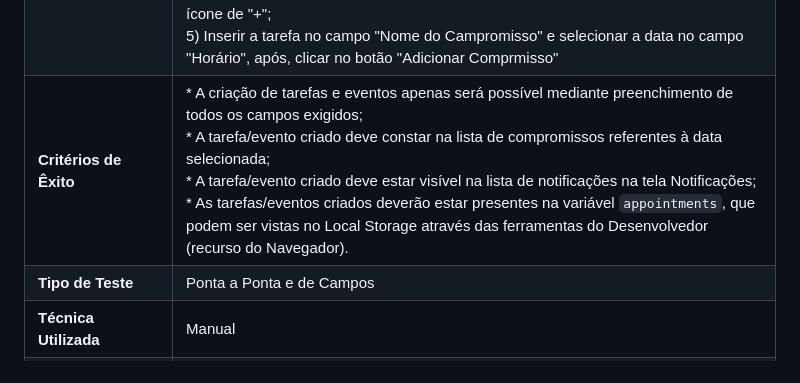
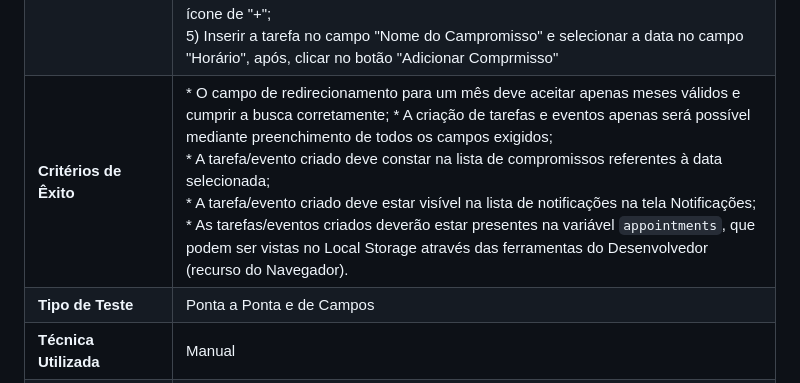
Before and after one commit to ICEI-PUC-Minas-PMV-ADS/E1-PROJ-WEB-T16-Time3-ProjDailyCare, a Markdown page: docs/08-Plano de Testes de Software.md, the part around the change. Drawn GitHub-style.

```diff
--- a/docs/08-Plano de Testes de Software.md
+++ b/docs/08-Plano de Testes de Software.md
@@ -41,7 +41,7 @@ O presente Plano de Testes se realiza a partir de casos de teste, orientados por
 |**História de Usuário**| * Eu, como pessoa neurodivergente, quero gerenciar tarefas importantes para para reduzir a procrastinação e ter mais cautela com os prazos do trabalho;<br>   * Eu quero ter acesso a funções específicas de agenda que contemplem minhas necessidades enquanto mãe de uma pessoa neuroatípica para ter acesso a ferramentas de gestão de organização de acordo com as necessidades e compromissos da minha filha.|
 |**Requisitos Associados**|RF-001 Fornecer funcionalidades de calendário que permitam aos pacientes incluírem informações de agendamento de compromissos e consultas, bem como respectivas notificações|
 |**Instruções de Execução**| 1) Acessar o documento index.hml através de um browser e fazer login;<br>2) Clicar, no menu, na aba Calendário; <br>3) No espaço que permite inserir mês e ano, inserir àquele em que deseja selecionar um dia e clicar no botão "Ir" e, após, selecionar a data desejada no mês escolhido; <br>4) Tendo verificado que a data desejada está em destaque no calendário, clicar no ícone de "+";<br>5) Inserir a tarefa no campo "Nome do Campromisso" e selecionar a data no campo "Horário", após, clicar no botão "Adicionar Comprmisso" |
-|**Critérios de Êxito**|* A criação de tarefas e eventos apenas será possível mediante preenchimento de todos os campos exigidos;<br>* A tarefa/evento criado deve constar na lista de compromissos referentes à data selecionada;<br>* A tarefa/evento criado deve estar visível na lista de notificações na tela Notificações;<br>* As tarefas/eventos criados deverão estar presentes na variável `appointments`, que podem ser vistas no Local Storage através das ferramentas do Desenvolvedor (recurso do Navegador).|
+|**Critérios de Êxito**|* O campo de redirecionamento para um mês deve aceitar apenas meses válidos e cumprir a busca corretamente; * A criação de tarefas e eventos apenas será possível mediante preenchimento de todos os campos exigidos;<br>* A tarefa/evento criado deve constar na lista de compromissos referentes à data selecionada;<br>* A tarefa/evento criado deve estar visível na lista de notificações na tela Notificações;<br>* As tarefas/eventos criados deverão estar presentes na variável `appointments`, que podem ser vistas no Local Storage através das ferramentas do Desenvolvedor (recurso do Navegador).|
 |**Tipo de Teste**|Ponta a Ponta e de Campos|
 |**Técnica Utilizada**|Manual|
 |**Abordagem**|Caixa Preta|
```
